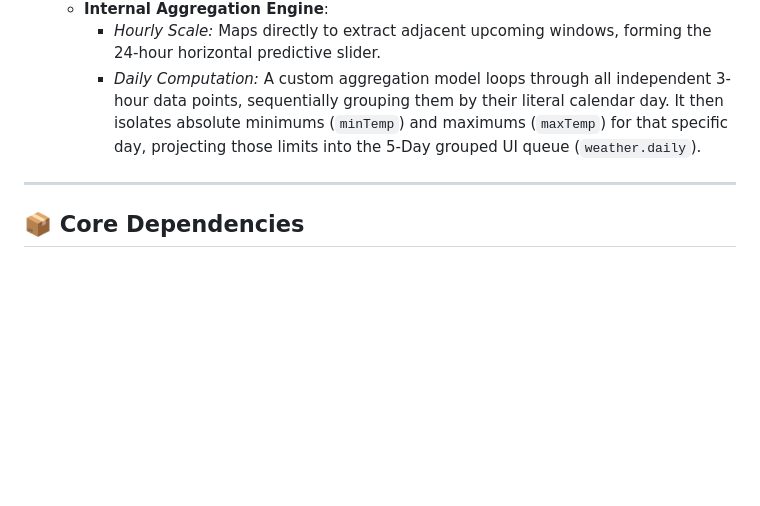
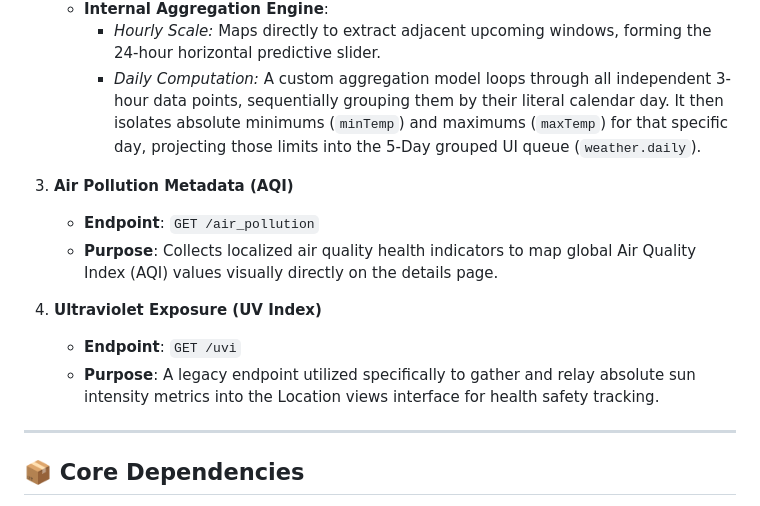
Before and after one commit to Maikoandre/atmospheric, a Markdown page: README.md, the part around the change. Drawn GitHub-style; blank space fills up the shorter version.

Commit message:
docs: add documentation for air pollution and UV index endpoints to README

```diff
--- a/README.md
+++ b/README.md
@@ -88,6 +88,14 @@ Atmospheric uses the **OpenWeather API** (Free Tier Mode), efficiently structure
      - *Hourly Scale:* Maps directly to extract adjacent upcoming windows, forming the 24-hour horizontal predictive slider.
      - *Daily Computation:* A custom aggregation model loops through all independent 3-hour data points, sequentially grouping them by their literal calendar day. It then isolates absolute minimums (`minTemp`) and maximums (`maxTemp`) for that specific day, projecting those limits into the 5-Day grouped UI queue (`weather.daily`).
 
+3. **Air Pollution Metadata (AQI)**
+   - **Endpoint**: `GET /air_pollution`
+   - **Purpose**: Collects localized air quality health indicators to map global Air Quality Index (AQI) values visually directly on the details page.
+
+4. **Ultraviolet Exposure (UV Index)**
+   - **Endpoint**: `GET /uvi`
+   - **Purpose**: A legacy endpoint utilized specifically to gather and relay absolute sun intensity metrics into the Location views interface for health safety tracking.
+
 ---
 
 ## 📦 Core Dependencies
```
